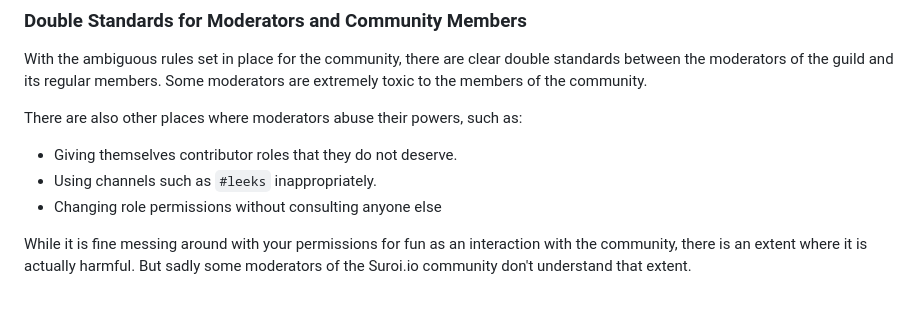
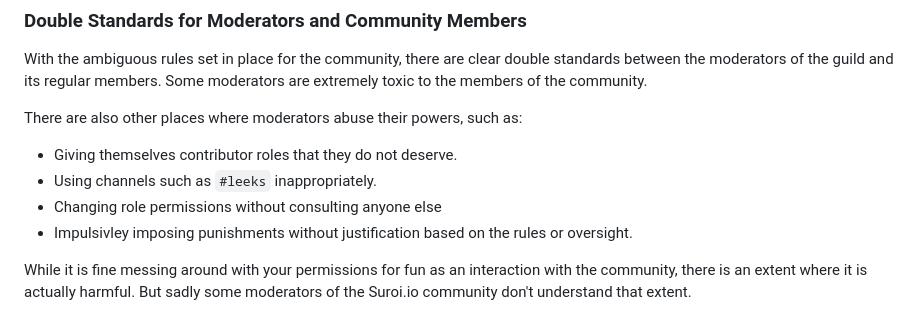
Before and after one commit to kenos1/save-suroi-together, a Markdown page: README.md, the part around the change. Drawn GitHub-style.

```diff
--- a/README.md
+++ b/README.md
@@ -141,6 +141,7 @@ There are also other places where moderators abuse their powers, such as:
 - Giving themselves contributor roles that they do not deserve.
 - Using channels such as `#leeks` inappropriately.
 - Changing role permissions without consulting anyone else
+- Impulsivley imposing punishments without justification based on the rules or oversight.
 
 While it is fine messing around with your permissions for fun as an interaction with the community, there is an extent where it is actually harmful. But sadly some moderators of the Suroi.io community don't understand that extent.
 
```
